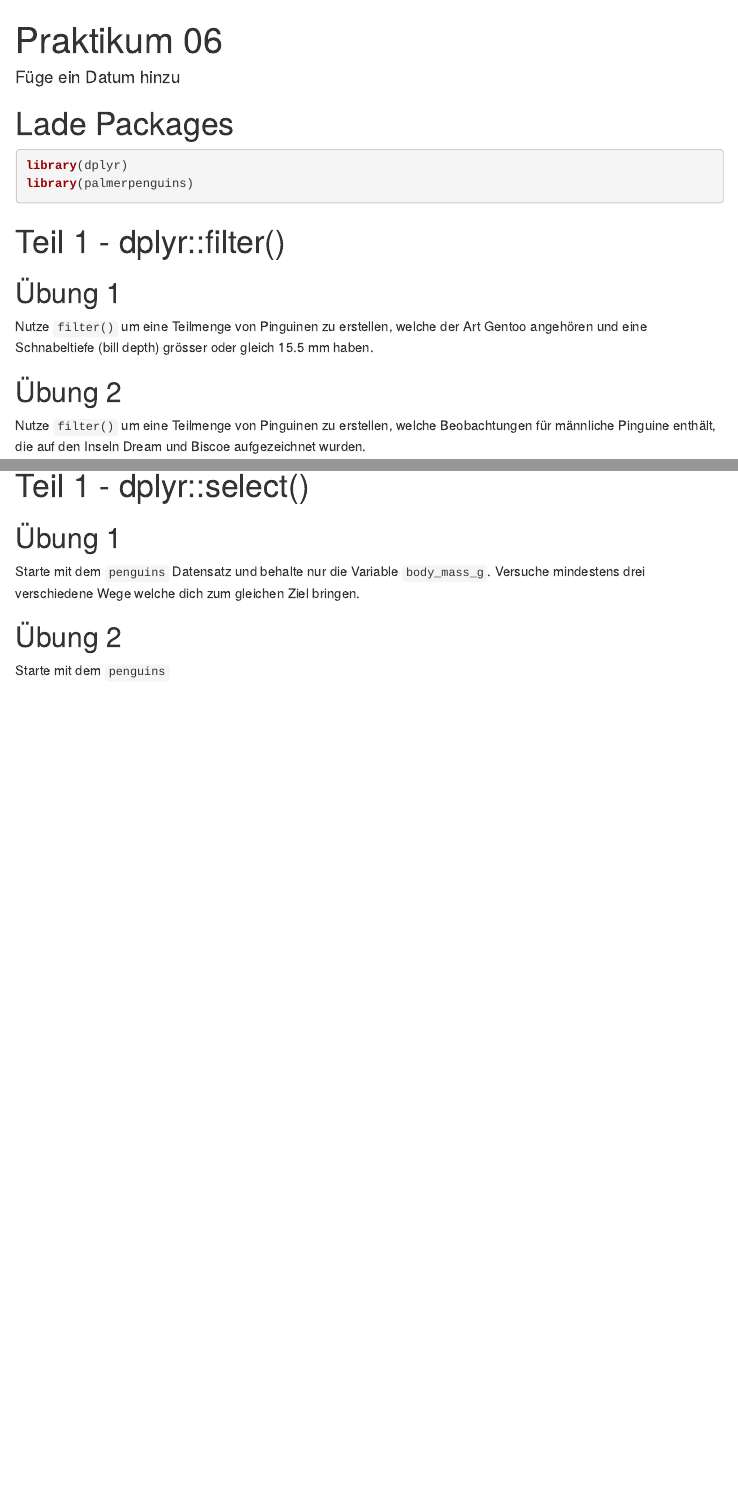
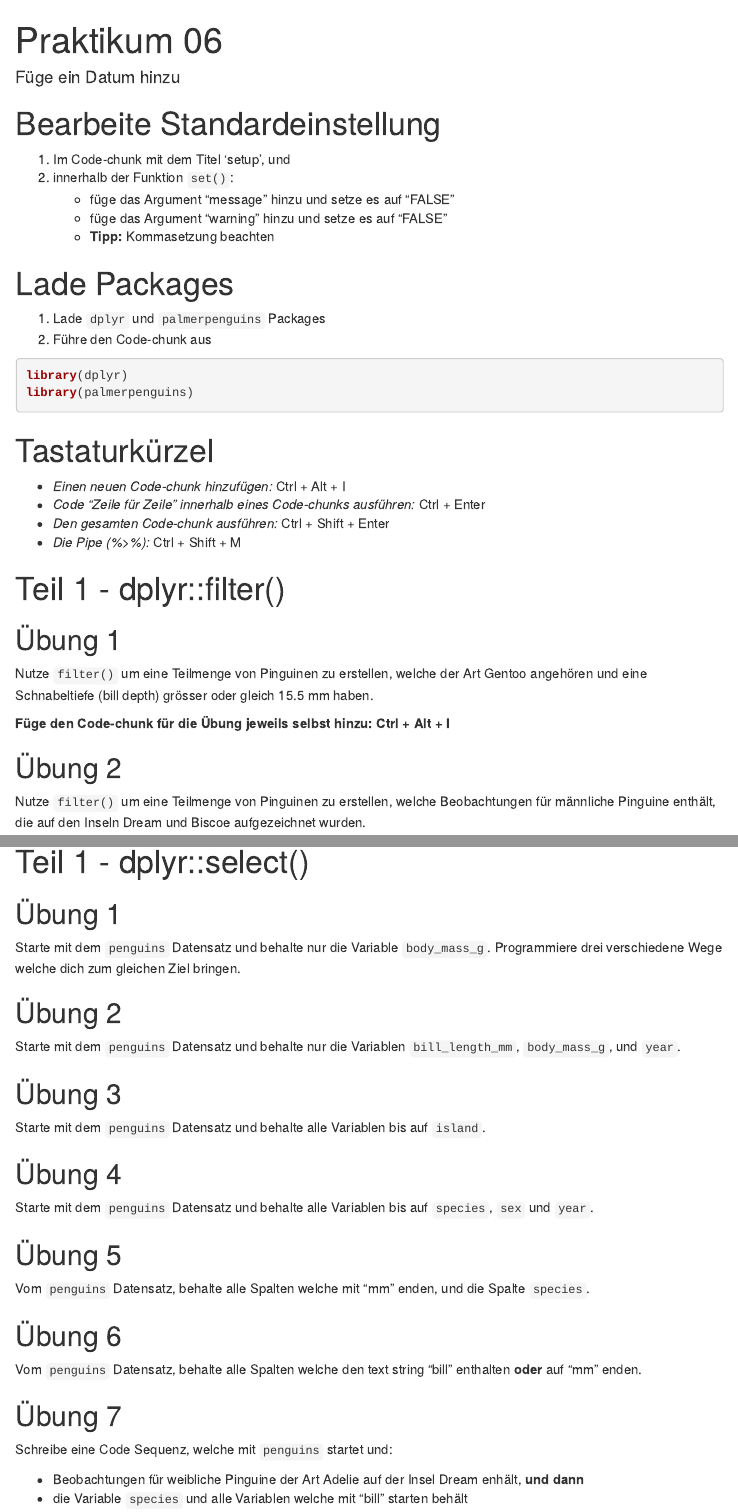
Before and after one commit to rstatsZH/prak-06-wrangle-dplyr, an R Markdown document (prak-06.Rmd): the page in a window 1100 px wide, from its top, and a second part further down, joined at a grey line. Rendered offline with R 4.5, knitr and Pandoc, with nearby package versions; the code chunks are not run, so their results and figures are left out; menus at the side of the page are left out.

Commit message:
Write select exercises

````diff
--- a/prak-06.Rmd
+++ b/prak-06.Rmd
@@ -10,11 +10,24 @@ editor_options:
   chunk_output_type: console
 ---
 
+# Bearbeite Standardeinstellung
+
+1. Im Code-chunk mit dem Titel 'setup', und
+2. innerhalb der Funktion `set()`:
+    - füge das Argument "message" hinzu und setze es auf "FALSE"
+    - füge das Argument "warning" hinzu und setze es auf "FALSE"
+    - **Tipp:** Kommasetzung beachten
+
 ```{r setup, include=FALSE}
+
 knitr::opts_chunk$set(echo = TRUE)
+
 ```
 
 # Lade Packages
+
+1. Lade `dplyr` und `palmerpenguins` Packages
+2. Führe den Code-chunk aus
 
 ```{r}
 
@@ -23,15 +36,20 @@ library(palmerpenguins)
 
 ```
 
+# Tastaturkürzel
+
+- *Einen neuen Code-chunk hinzufügen:* Ctrl + Alt + I
+- *Code "Zeile für Zeile" innerhalb eines Code-chunks ausführen:* Ctrl + Enter
+- *Den gesamten Code-chunk ausführen:* Ctrl + Shift + Enter
+- *Die Pipe (%>%):* Ctrl + Shift + M
+
 # Teil 1 - dplyr::filter()
 
 ## Übung 1
 
 Nutze `filter()` um eine Teilmenge von Pinguinen zu erstellen, welche der Art Gentoo angehören und eine Schnabeltiefe (bill depth) grösser oder gleich 15.5 mm haben.
 
-```{r}
-
-```
+**Füge den Code-chunk für die Übung jeweils selbst hinzu: Ctrl + Alt + I**
 
 ## Übung 2
 
@@ -57,8 +73,31 @@ Erstelle eine Teilmenge von Pinguinen, welche entweder Gentoo Pinguine **oder**
 
 ## Übung 1
 
-Starte mit dem `penguins` Datensatz und behalte nur die Variable `body_mass_g`. Versuche mindestens drei verschiedene Wege welche dich zum gleichen Ziel bringen.
+Starte mit dem `penguins` Datensatz und behalte nur die Variable `body_mass_g`. Programmiere drei verschiedene Wege welche dich zum gleichen Ziel bringen.
 
 ## Übung 2
 
-Starte mit dem `penguins`
+Starte mit dem `penguins` Datensatz und behalte nur die Variablen `bill_length_mm`, `body_mass_g`, und `year`.
+
+## Übung 3
+
+Starte mit dem `penguins` Datensatz und behalte alle Variablen bis auf `island`.
+
+## Übung 4
+
+Starte mit dem `penguins` Datensatz und behalte alle Variablen bis auf `species`, `sex` und `year`.
+
+## Übung 5
+
+Vom `penguins` Datensatz, behalte alle Spalten welche mit "mm" enden, und die Spalte `species`.
+
+## Übung 6
+
+Vom `penguins` Datensatz, behalte alle Spalten welche den text string "bill" enthalten **oder** auf "mm" enden.
+
+## Übung 7
+
+Schreibe eine Code Sequenz, welche mit `penguins` startet und:
+
+- Beobachtungen für weibliche Pinguine der Art Adelie auf der Insel Dream enhält, **und dann**
+- die Variable `species` und alle Variablen welche mit "bill" starten behält
````
Also changed, not shown: prak-06.Rmd (6 more changed lines).
